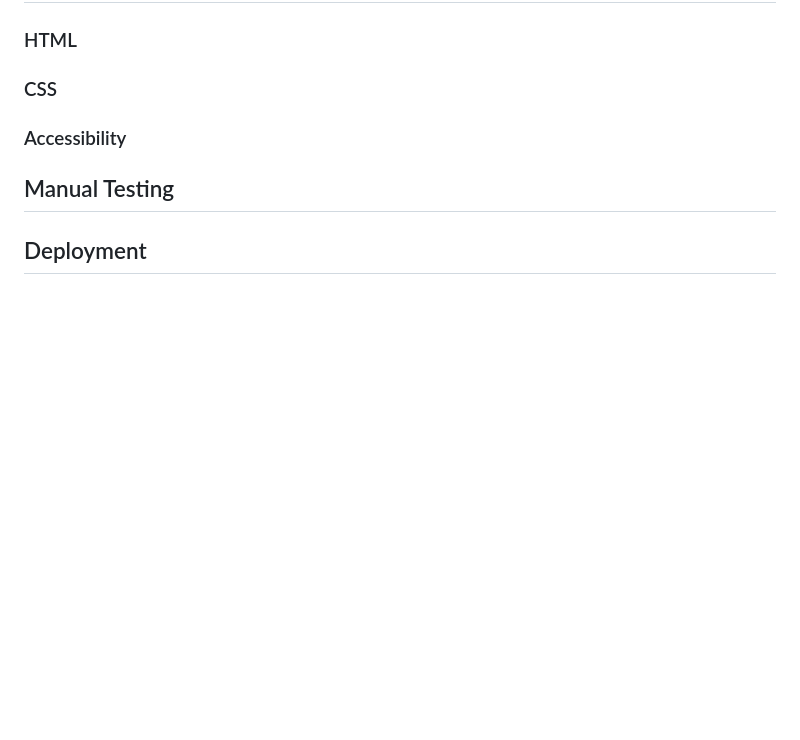
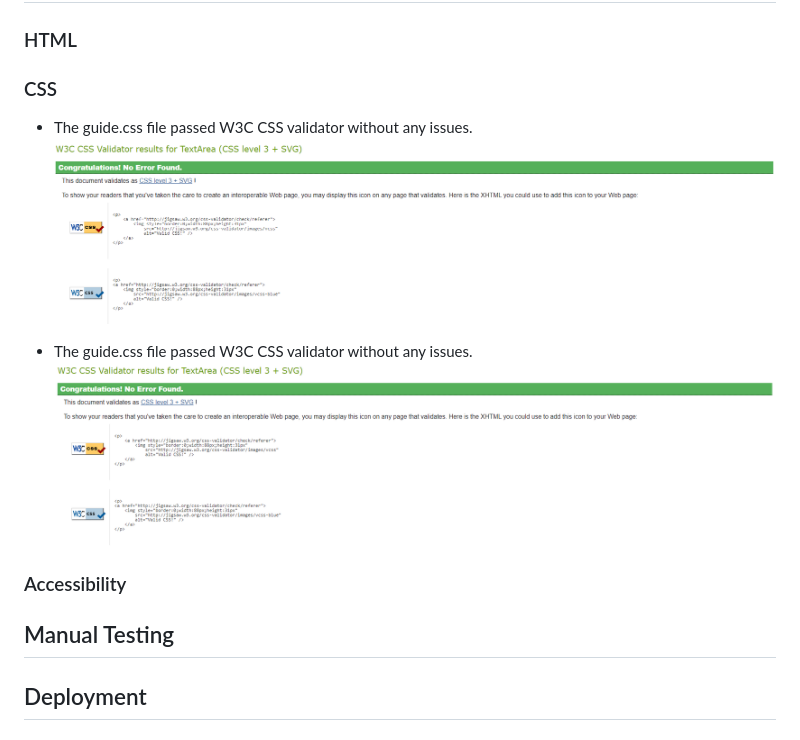
Before and after one commit to alissatroiano/team-8, a Markdown page: README.md, the part around the change. Rendered like a GitHub page; pictures changed too: docs/testing/guide-css-validator.png (added), docs/testing/style-css-validation.png (added); blank space fills up the shorter version.

Commit message:
Test css stylesheets in validator and update readme

```diff
--- a/README.md
+++ b/README.md
@@ -88,6 +88,11 @@
 ### HTML
 
 ### CSS
+- The guide.css file passed W3C CSS validator without any issues.
+![Guide CSS](docs/testing/guide-css-validator.png)
+
+- The guide.css file passed W3C CSS validator without any issues.
+![Style.css](docs/testing/style-css-validation.png)
 
 ### Accessibility
 
```
Also changed, not shown: 2 other files.
